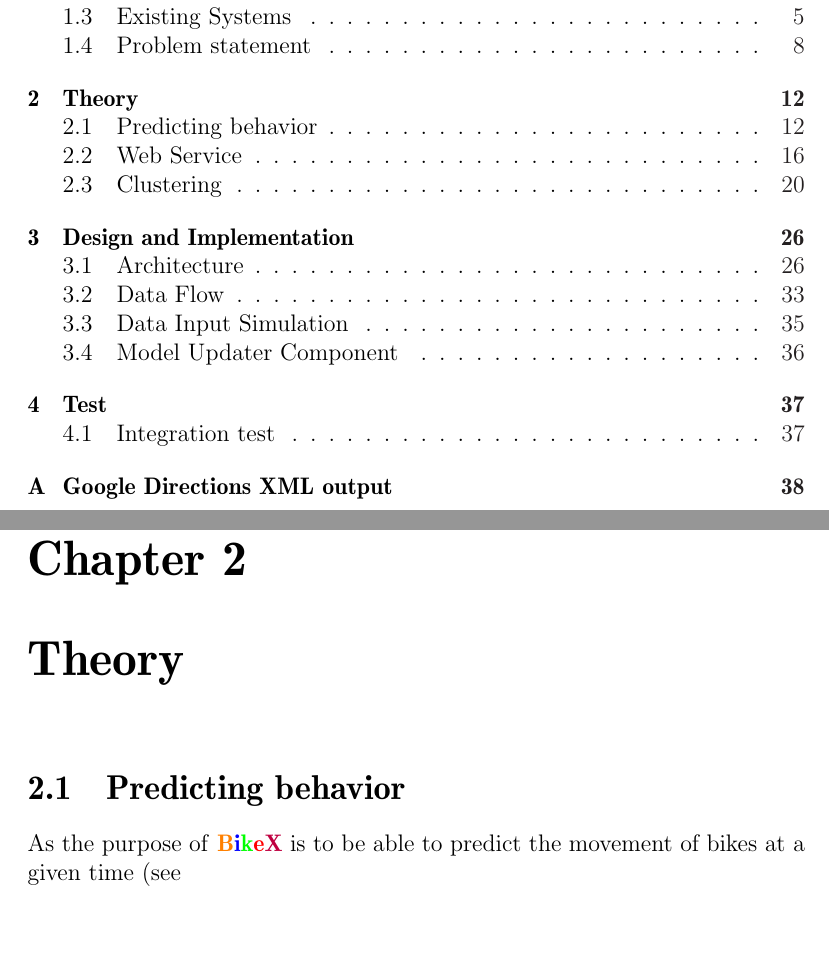
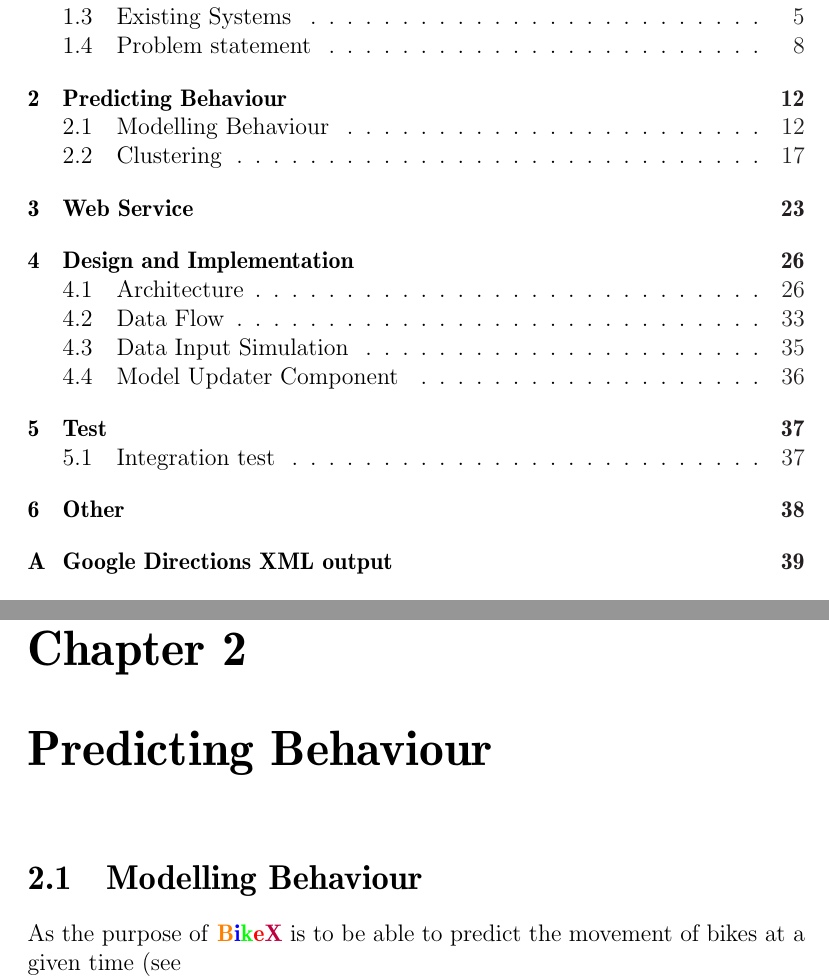
Before and after one commit to sw701e14/report, a LaTeX thesis (main.tex, which reads content/markov_chains.tex): two parts of pages 6 and 18 of 49 before the commit and two parts of pages 6 and 18 of 50 after it, joined at a grey line, cut so that both start at the same text, the shorter picture padded with empty space. Compiled offline with pdfLaTeX; a LaTeX package or settings file that is missing is left out.

Commit message:
Changed overall structure for theory and web service

```diff
--- a/content/markov_chains.tex
+++ b/content/markov_chains.tex
@@ -1,4 +1,4 @@
-\section{Predicting behavior}
+\section{Modelling Behaviour}
 As the purpose of \projectname{} is to be able to predict the movement of bikes at a given time (see \mikkel{Insert reference to problem statement}), it must be able to answer questions such as the following:
 \begin{itemize}
 \item How much time will it take before a bike, with probability 90\%, will be in my vicinity?
--- a/main.tex
+++ b/main.tex
@@ -57,9 +57,10 @@
 \input{content/interview}
 \input{content/existing_systems}
 
-
 \section{Problem statement}
 \input{content/problem_statement}
 
+\chapter{Predicting Behaviour}
+\input{content/markov_chains}
+\input{content/clustering}
 
-\chapter{Theory}
```
Also changed, not shown: content/webservice.tex (+0 -1 lines), main.tex (8 more changed lines).
